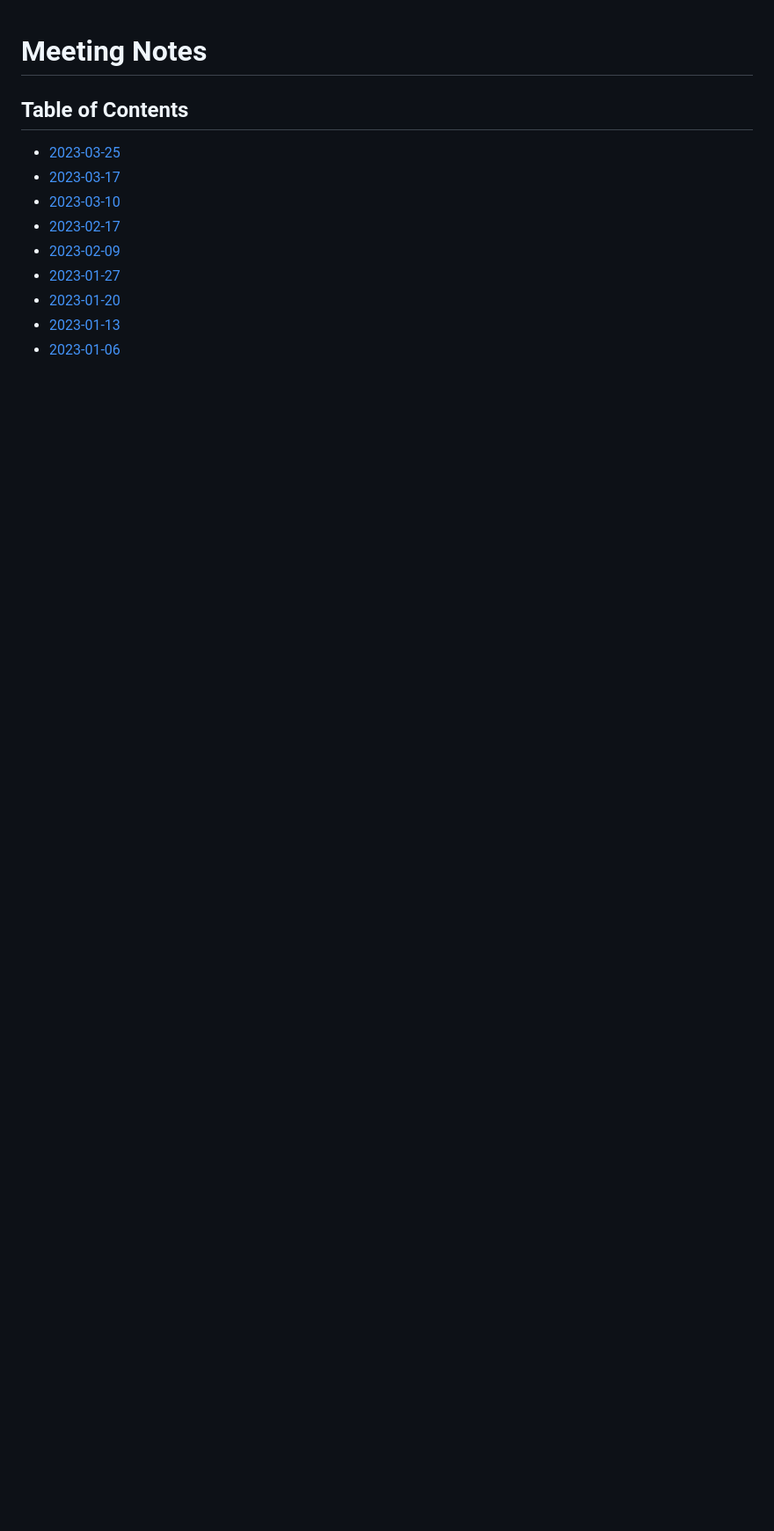
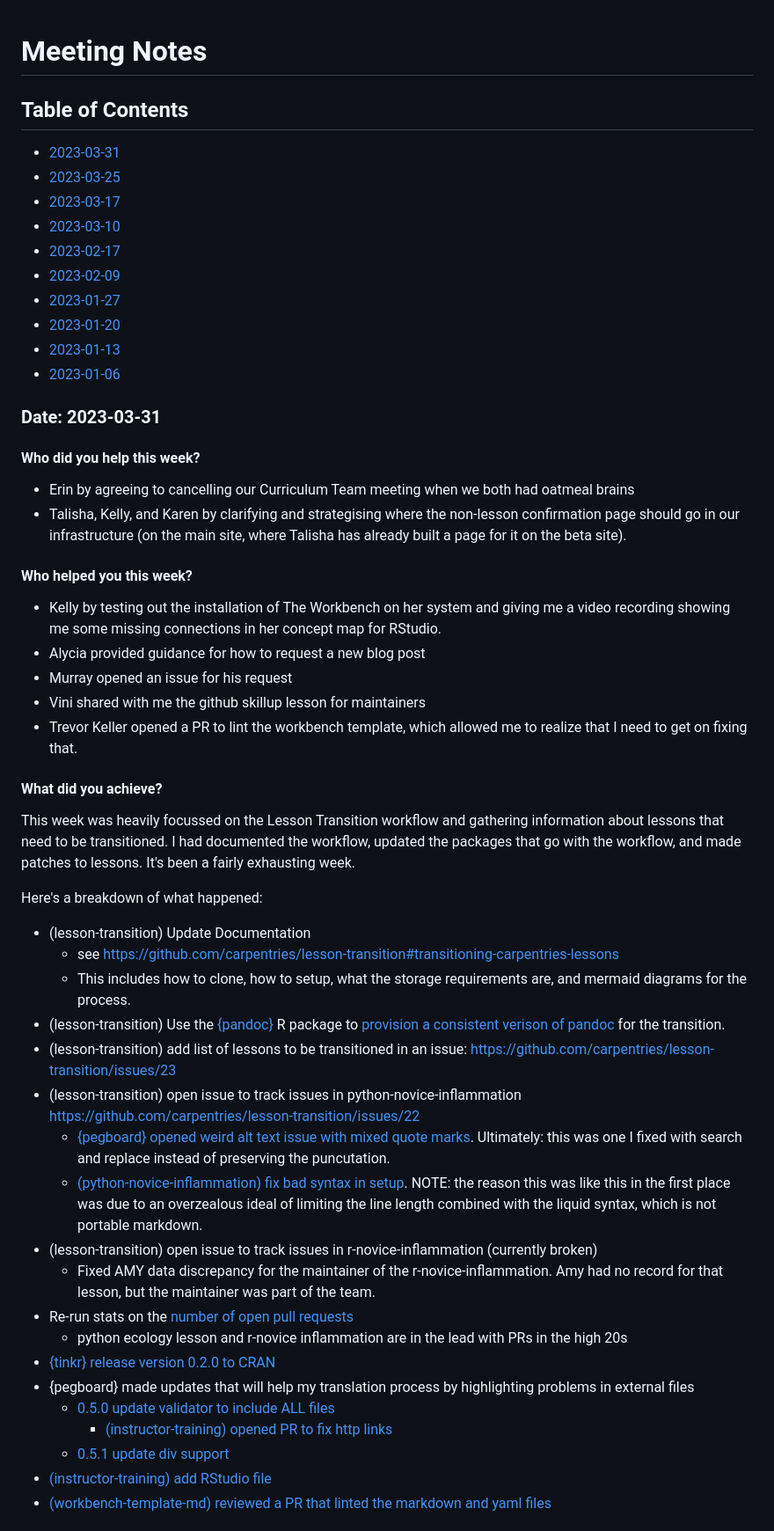
Before and after one commit to zkamvar/stunning-barnacle, a Markdown page: Notes-2023.md, the part around the change printed below. Shown: that part at 88% size. GitHub-like rendering; blank space fills up the shorter version.

Commit message:
update for last week of March
@tobyhodges

```diff
--- a/Notes-2023.md
+++ b/Notes-2023.md
@@ -2,6 +2,7 @@
 
 ## Table of Contents
 
+ - [2023-03-31](#date-2023-03-31)
  - [2023-03-25](#date-2023-03-25)
  - [2023-03-17](#date-2023-03-17)
  - [2023-03-10](#date-2023-03-10)
@@ -11,3 +12,65 @@
  - [2023-01-20](#date-2023-01-20)
  - [2023-01-13](#date-2023-01-13)
  - [2023-01-06](#date-2023-01-06)
+
+### Date: 2023-03-31
+
+#### Who did you help this week?
+
+ - Erin by agreeing to cancelling our Curriculum Team meeting when we
+   both had oatmeal brains
+ - Talisha, Kelly, and Karen by clarifying and strategising where the non-lesson
+   confirmation page should go in our infrastructure (on the main site, where
+   Talisha has already built a page for it on the beta site).
+
+#### Who helped you this week?
+
+ - Kelly by testing out the installation of The Workbench on her
+   system and giving me a video recording showing me some missing connections in
+   her concept map for RStudio.
+ - Alycia provided guidance for how to request a new blog post
+ - Murray opened an issue for his request
+ - Vini shared with me the github skillup lesson for maintainers
+ - Trevor Keller opened a PR to lint the workbench template, which allowed me
+   to realize that I need to get on fixing that.
+
+#### What did you achieve?
+
+This week was heavily focussed on the Lesson Transition workflow and gathering
+information about lessons that need to be transitioned. I had documented the
+workflow, updated the packages that go with the workflow, and made patches to
+lessons. It's been a fairly exhausting week.
+
+Here's a breakdown of what happened:
+
+ - (lesson-transition) Update Documentation
+   - see <https://github.com/carpentries/lesson-transition#transitioning-carpentries-lessons>
+   - This includes how to clone, how to setup, what the storage requirements are, and mermaid diagrams for the process.
+ - (lesson-transition) Use the [{pandoc}](https://cderv.github.io/pandoc/) R
+   package to [provision a consistent verison of
+   pandoc](https://github.com/carpentries/lesson-transition/commit/52f88ab5223822773f7de35e315079d8a013a1b1)
+   for the transition.
+ - (lesson-transition) add list of lessons to be transitioned in an issue: <https://github.com/carpentries/lesson-transition/issues/23>
+ - (lesson-transition) open issue to track issues in python-novice-inflammation <https://github.com/carpentries/lesson-transition/issues/22>
+   - [{pegboard} opened weird alt text issue with mixed quote
+     marks](https://github.com/carpentries/pegboard/issues/112). Ultimately:
+     this was one I fixed with search and replace instead of preserving the
+     puncutation.
+   - [(python-novice-inflammation) fix bad syntax in
+     setup](https://github.com/swcarpentry/python-novice-inflammation/pull/1031).
+     NOTE: the reason this was like this in the first place was due to an
+     overzealous ideal of limiting the line length combined with the liquid
+     syntax, which is not portable markdown.
+ - (lesson-transition) open issue to track issues in r-novice-inflammation (currently broken)
+   - Fixed AMY data discrepancy for the maintainer of the r-novice-inflammation.
+     Amy had no record for that lesson, but the maintainer was part of the team.
+ - Re-run stats on the [number of open pull requests](https://docs.google.com/spreadsheets/d/1Cc3i_XQTS4nQ1rjkG0Exb5Oe0TVmQCU2HdpL4VJYsPE/edit#gid=1259841966)
+    - python ecology lesson and r-novice inflammation are in the lead with PRs in the high 20s
+ - [{tinkr} release version 0.2.0 to CRAN](https://github.com/ropensci/tinkr/releases/tag/0.2.0)
+ - {pegboard} made updates that will help my translation process by highlighting problems in external files
+   - [0.5.0 update validator to include ALL files](https://github.com/carpentries/pegboard/releases/tag/0.5.0)
+     - [(instructor-training) opened PR to fix http links](https://github.com/carpentries/instructor-training/pull/1519)
+   - [0.5.1 update div support](https://github.com/carpentries/pegboard/releases/tag/0.5.1)
+ - [(instructor-training) add RStudio file](https://github.com/carpentries/instructor-training/pull/1518)
+ - [(workbench-template-md) reviewed a PR that linted the markdown and yaml files](https://github.com/carpentries/workbench-template-md/pull/24)
+
```
Also changed, not shown: other parts of Notes-2023.md (+34 -0 lines).
